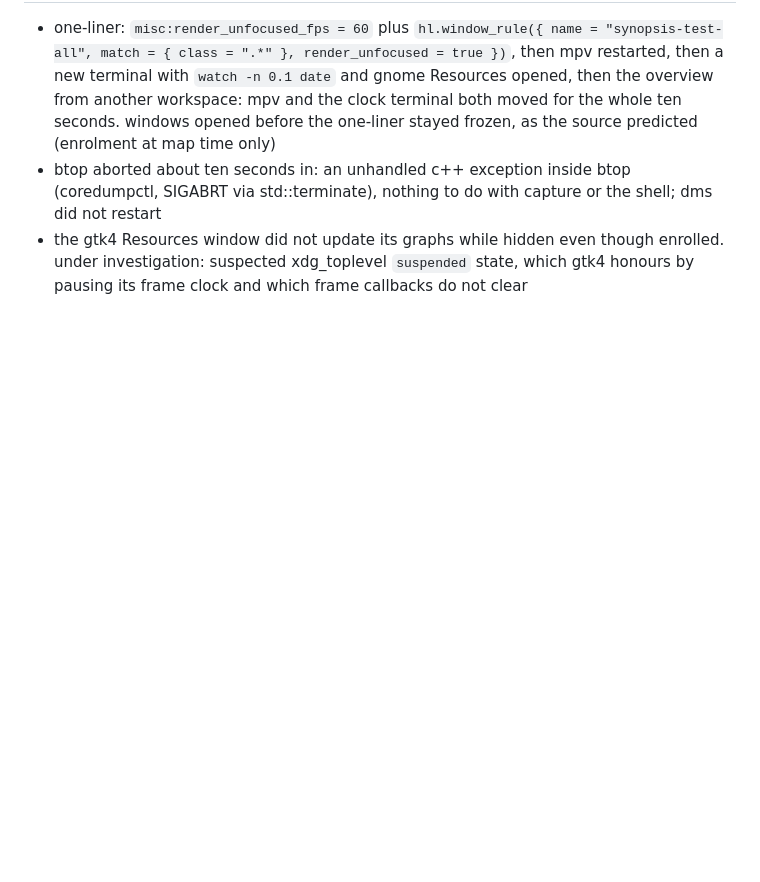
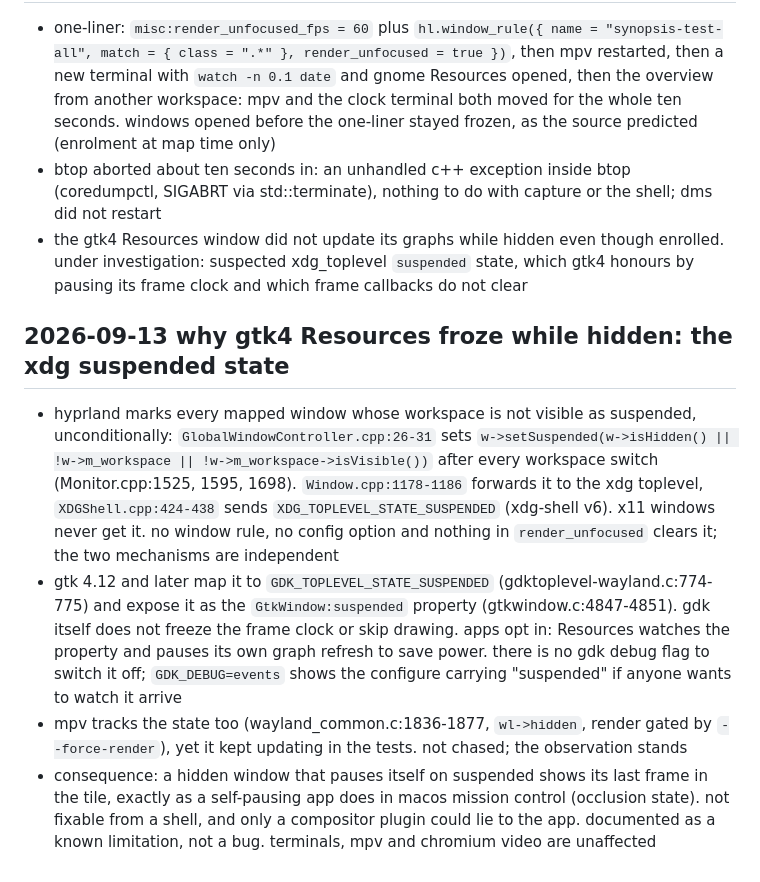
Before and after one commit to z89/synopsis, a Markdown page: docs/tuning.md, the part around the change. GitHub-like rendering; blank space fills up the shorter version.

Commit message:
changelog:
- root cause for frozen gtk4 graphs on hidden workspaces: the xdg suspended state, an app-side pause with no compositor override; documented as expected behaviour

```diff
--- a/docs/tuning.md
+++ b/docs/tuning.md
@@ -48,3 +48,10 @@ results of the experiments and measurements in the plan, newest at the bottom. e
 - one-liner: `misc:render_unfocused_fps = 60` plus `hl.window_rule({ name = "synopsis-test-all", match = { class = ".*" }, render_unfocused = true })`, then mpv restarted, then a new terminal with `watch -n 0.1 date` and gnome Resources opened, then the overview from another workspace: mpv and the clock terminal both moved for the whole ten seconds. windows opened before the one-liner stayed frozen, as the source predicted (enrolment at map time only)
 - btop aborted about ten seconds in: an unhandled c++ exception inside btop (coredumpctl, SIGABRT via std::terminate), nothing to do with capture or the shell; dms did not restart
 - the gtk4 Resources window did not update its graphs while hidden even though enrolled. under investigation: suspected xdg_toplevel `suspended` state, which gtk4 honours by pausing its frame clock and which frame callbacks do not clear
+
+## 2026-09-13 why gtk4 Resources froze while hidden: the xdg suspended state
+
+- hyprland marks every mapped window whose workspace is not visible as suspended, unconditionally: `GlobalWindowController.cpp:26-31` sets `w->setSuspended(w->isHidden() || !w->m_workspace || !w->m_workspace->isVisible())` after every workspace switch (Monitor.cpp:1525, 1595, 1698). `Window.cpp:1178-1186` forwards it to the xdg toplevel, `XDGShell.cpp:424-438` sends `XDG_TOPLEVEL_STATE_SUSPENDED` (xdg-shell v6). x11 windows never get it. no window rule, no config option and nothing in `render_unfocused` clears it; the two mechanisms are independent
+- gtk 4.12 and later map it to `GDK_TOPLEVEL_STATE_SUSPENDED` (gdktoplevel-wayland.c:774-775) and expose it as the `GtkWindow:suspended` property (gtkwindow.c:4847-4851). gdk itself does not freeze the frame clock or skip drawing. apps opt in: Resources watches the property and pauses its own graph refresh to save power. there is no gdk debug flag to switch it off; `GDK_DEBUG=events` shows the configure carrying "suspended" if anyone wants to watch it arrive
+- mpv tracks the state too (wayland_common.c:1836-1877, `wl->hidden`, render gated by `--force-render`), yet it kept updating in the tests. not chased; the observation stands
+- consequence: a hidden window that pauses itself on suspended shows its last frame in the tile, exactly as a self-pausing app does in macos mission control (occlusion state). not fixable from a shell, and only a compositor plugin could lie to the app. documented as a known limitation, not a bug. terminals, mpv and chromium video are unaffected
```
Also changed, not shown: docs/plan.md (+1 -0 lines).
